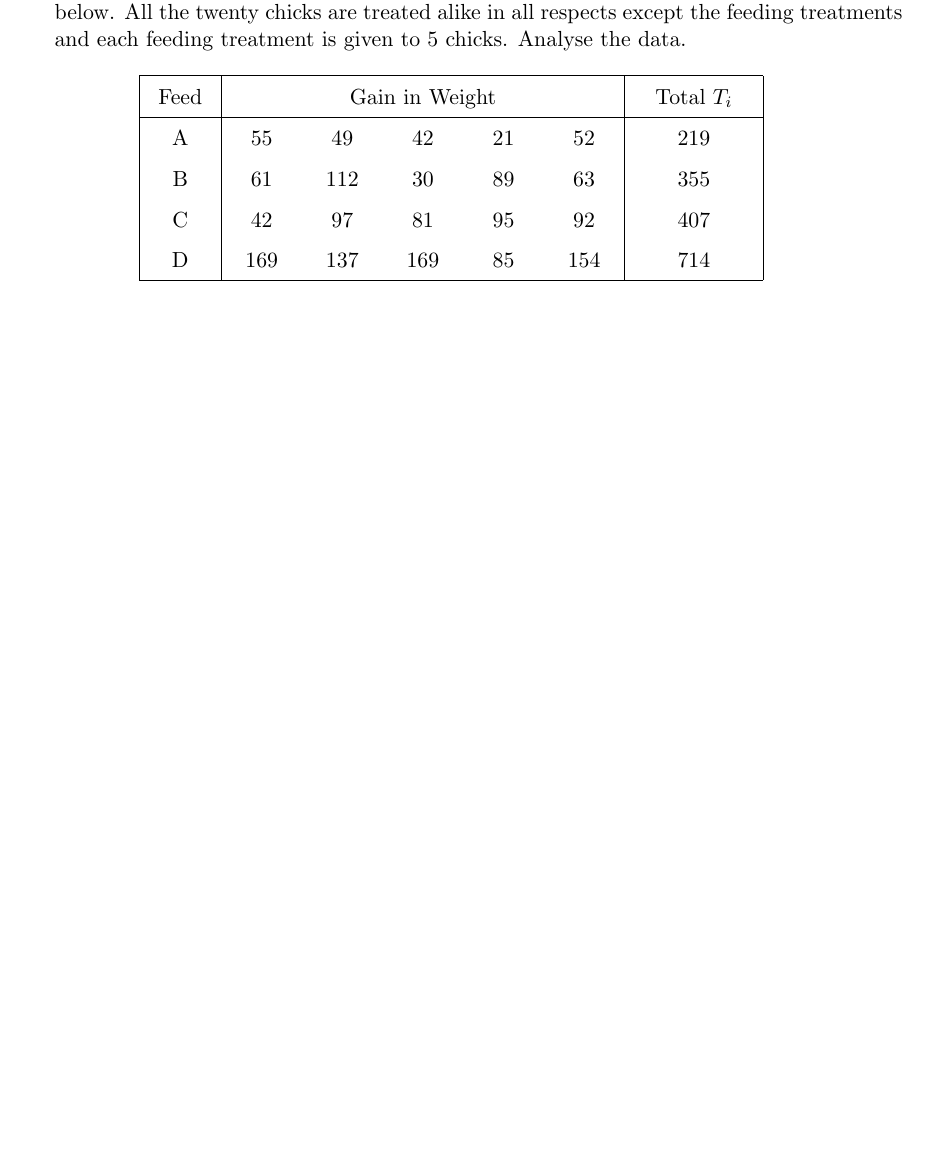
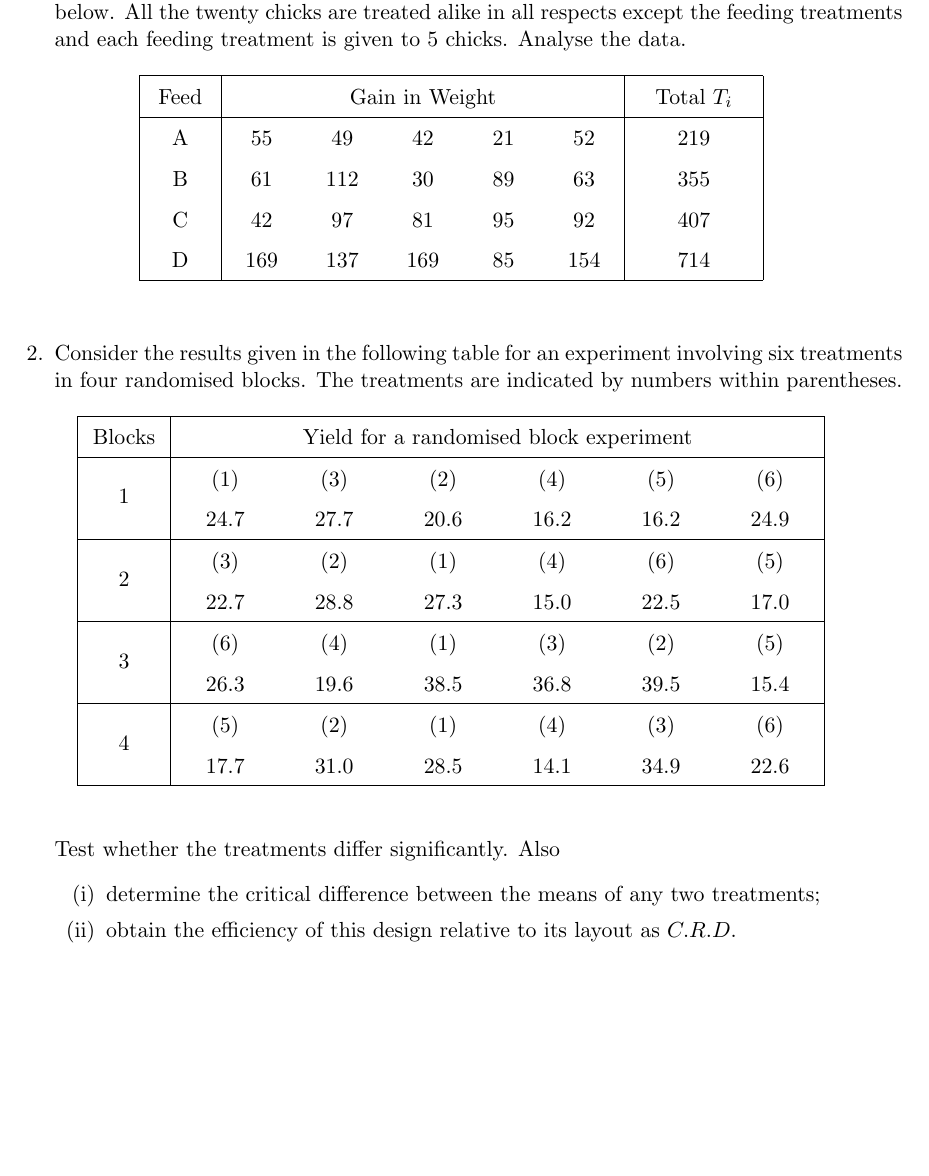
Before and after one commit to sakunisgithub/LaTeX, a LaTeX document (College Practical Sem 6/Design of Experiments/design_of_experiments_practical.tex): part of the page, cut so that both start at the same text, the shorter picture padded with empty space. Compiled offline with pdfLaTeX.

Commit message:
added problems

```diff
--- a/College Practical Sem 6/Design of Experiments/design_of_experiments_practical.tex
+++ b/College Practical Sem 6/Design of Experiments/design_of_experiments_practical.tex
@@ -54,5 +54,72 @@
 	\end{tabular}
 	\end{center}
 	\end{table}
+
+
+
+
+
+
+
+
+
+
+
+
+
+
+
+
+
+
+%02
+	\item Consider the results given in the following table for an experiment involving six treatments in four randomised blocks. The treatments are indicated by numbers within parentheses.
+
+	\begin{table}[!htbp]
+	\def\arraystretch{1.5}
+
+	\begin{center}
+	\begin{tabular}{|>{\centering}m{1.2cm}|>{\centering}m{1.5cm}>{\centering}m{1.5cm}>{\centering}m{1.5cm}>{\centering}m{1.5cm}>{\centering}m{1.5cm}>{\centering\arraybackslash}m{1.5cm}|}
+
+	\hline
+
+	Blocks & \multicolumn{6}{c|}{Yield for a randomised block experiment} \\
+
+	\hline
+
+	\multirow{2}{*}{1} & (1) & (3) & (2) & (4) & (5) & (6) \\
+
+	& 24.7 & 27.7 & 20.6 & 16.2 & 16.2 & 24.9 \\
+
+	\hline
+
+	\multirow{2}{*}{2} & (3) & (2) & (1) & (4) & (6) & (5) \\
+
+	& 22.7 & 28.8 & 27.3 & 15.0 & 22.5 & 17.0 \\
+
+	\hline
+
+	\multirow{2}{*}{3} & (6) & (4) & (1) & (3) & (2) & (5) \\
+
+	& 26.3 & 19.6 & 38.5 & 36.8 & 39.5 & 15.4 \\
+
+	\hline
+
+	\multirow{2}{*}{4} & (5) & (2) & (1) & (4) & (3) & (6) \\
+
+	& 17.7 & 31.0 & 28.5 & 14.1 & 34.9 & 22.6 \\
+
+	\hline
+	\end{tabular}
+	\end{center}
+
+	\end{table}
+
+	Test whether the treatments differ significantly. Also
+	\begin{enumerate}[(i)]
+	\item determine the critical difference between the means of any two treatments;
+	\item obtain the efficiency of this design relative to its layout as $C.R.D.$
+
+	\end{enumerate}
 \end{enumerate}
 \end{document}
```
Also changed, not shown: College Practical Sem 6/Design of Experiments/design_of_experiments_practical.pdf, 3 other files.
